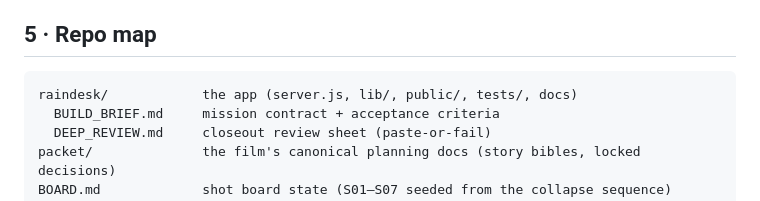
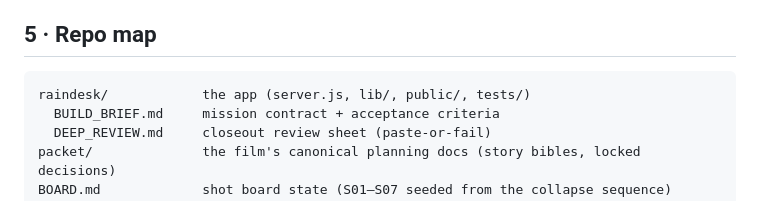
Before and after one commit to noonr48/raindesk, a Markdown page: README.md, the part around the change. Drawn GitHub-style.

Commit message:
raindesk: fix README §5 repo map — remove nonexistent docs entry (reviewer finding 1)

````diff
--- a/README.md
+++ b/README.md
@@ -51,7 +51,7 @@ Raindesk exists because of one observation: the owner is an excellent **reviewer
 ## 5 · Repo map
 
 ```
-raindesk/            the app (server.js, lib/, public/, tests/, docs)
+raindesk/            the app (server.js, lib/, public/, tests/)
   BUILD_BRIEF.md     mission contract + acceptance criteria
   DEEP_REVIEW.md     closeout review sheet (paste-or-fail)
 packet/              the film's canonical planning docs (story bibles, locked decisions)
````
